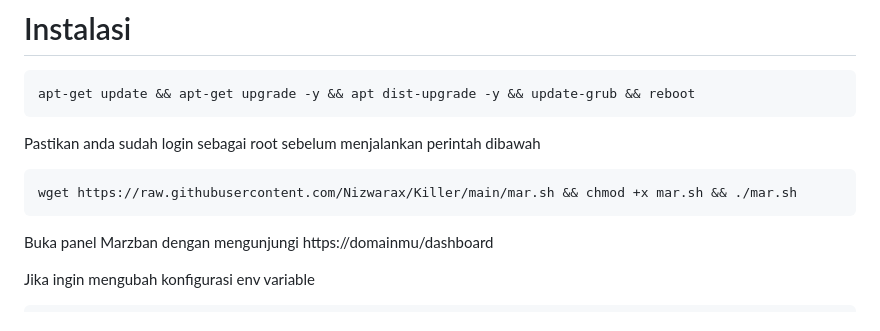
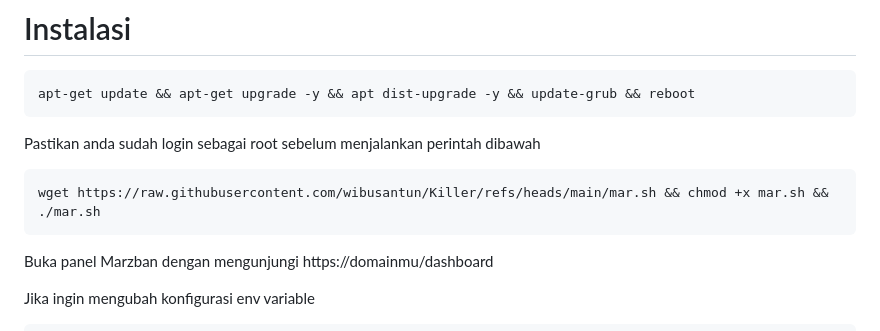
Before and after one commit to wibusantun/Killer, a Markdown page: README.md, the part around the change. GitHub-like rendering.

````diff
--- a/README.md
+++ b/README.md
@@ -33,7 +33,7 @@ Credit aplikasi full to [Gozargah Marzban](https://github.com/Gozargah), saya ha
  ```
 Pastikan anda sudah login sebagai root sebelum menjalankan perintah dibawah
  ```html
- wget https://raw.githubusercontent.com/Nizwarax/Killer/main/mar.sh && chmod +x mar.sh && ./mar.sh
+ wget https://raw.githubusercontent.com/wibusantun/Killer/refs/heads/main/mar.sh && chmod +x mar.sh && ./mar.sh
  ```
 
 Buka panel Marzban dengan mengunjungi https://domainmu/dashboard <br>
````
